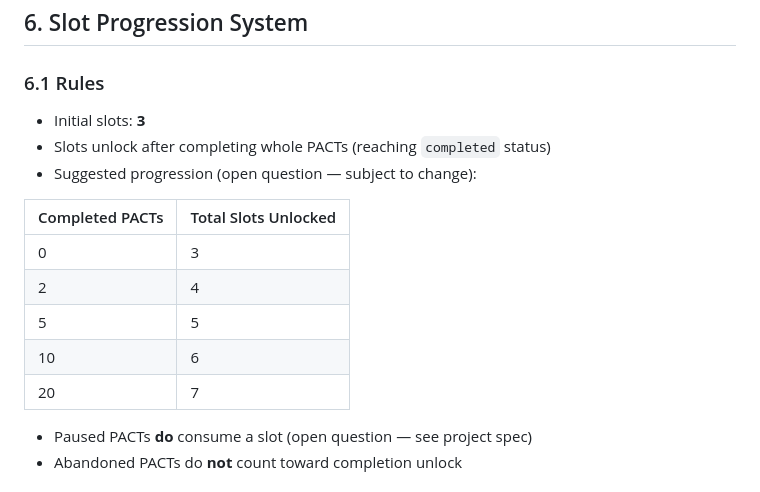
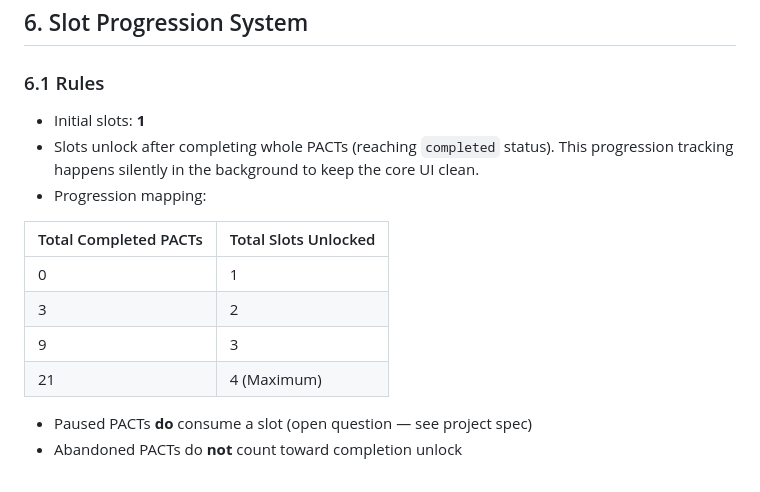
Before and after one commit to jae-ventures/tiny_experiments, a Markdown page: specs/02_feature_spec_pact.md, the part around the change. GitHub-like rendering.

Commit message:
docs: further refined specs before getting to work on Epic 1

```diff
--- a/specs/02_feature_spec_pact.md
+++ b/specs/02_feature_spec_pact.md
@@ -188,17 +188,16 @@ Reflection checkpoints are inserted into the schedule at the midpoint and endpoi
 
 ### 6.1 Rules
 
-- Initial slots: **3**
-- Slots unlock after completing whole PACTs (reaching `completed` status)
-- Suggested progression (open question — subject to change):
+- Initial slots: **1**
+- Slots unlock after completing whole PACTs (reaching `completed` status). This progression tracking happens silently in the background to keep the core UI clean.
+- Progression mapping:
 
-| Completed PACTs | Total Slots Unlocked |
+| Total Completed PACTs | Total Slots Unlocked |
 |---|---|
-| 0 | 3 |
-| 2 | 4 |
-| 5 | 5 |
-| 10 | 6 |
-| 20 | 7 |
+| 0 | 1 |
+| 3 | 2 |
+| 9 | 3 |
+| 21 | 4 (Maximum) |
 
 - Paused PACTs **do** consume a slot (open question — see project spec)
 - Abandoned PACTs do **not** count toward completion unlock
```
Also changed, not shown: specs/01_project_spec.md (+4 -4 lines), specs/05_project_roadmap.md (added, +65 -0 lines).
